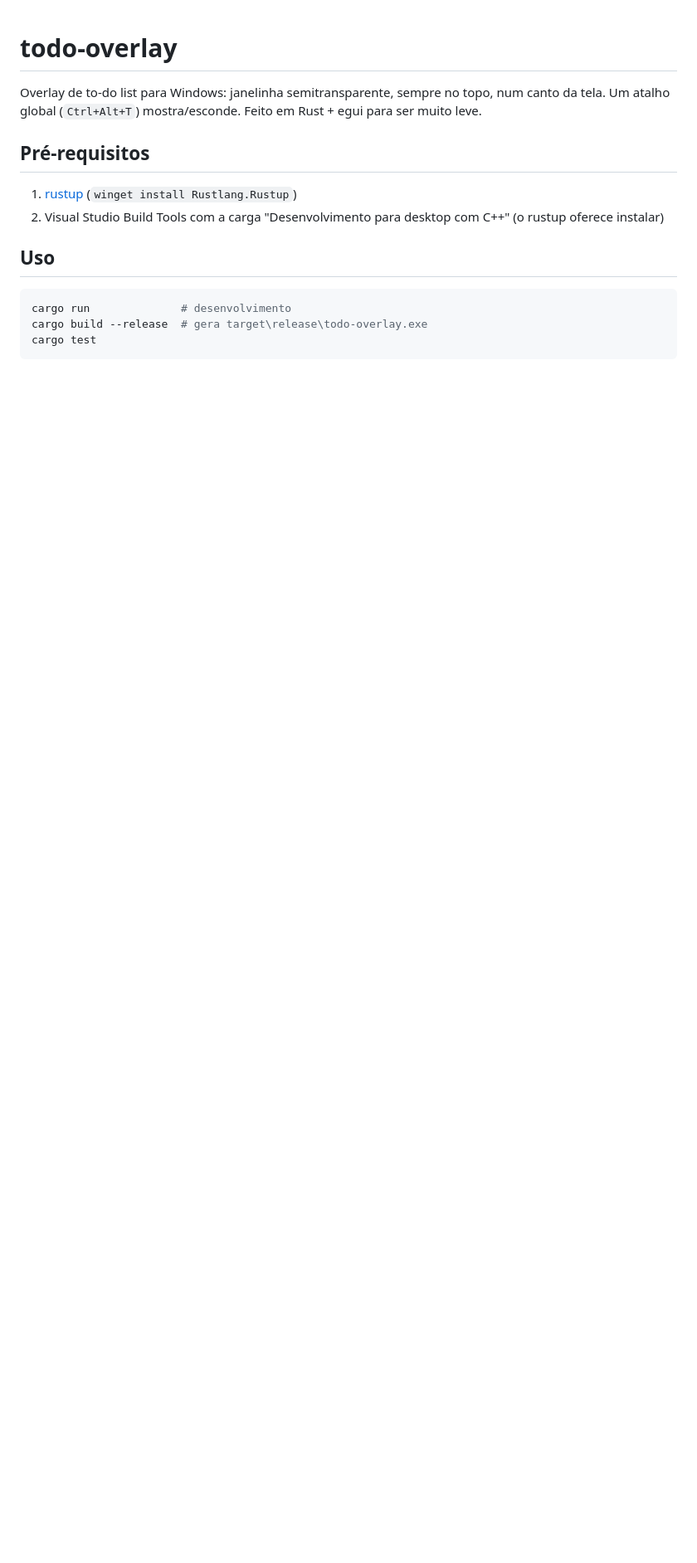
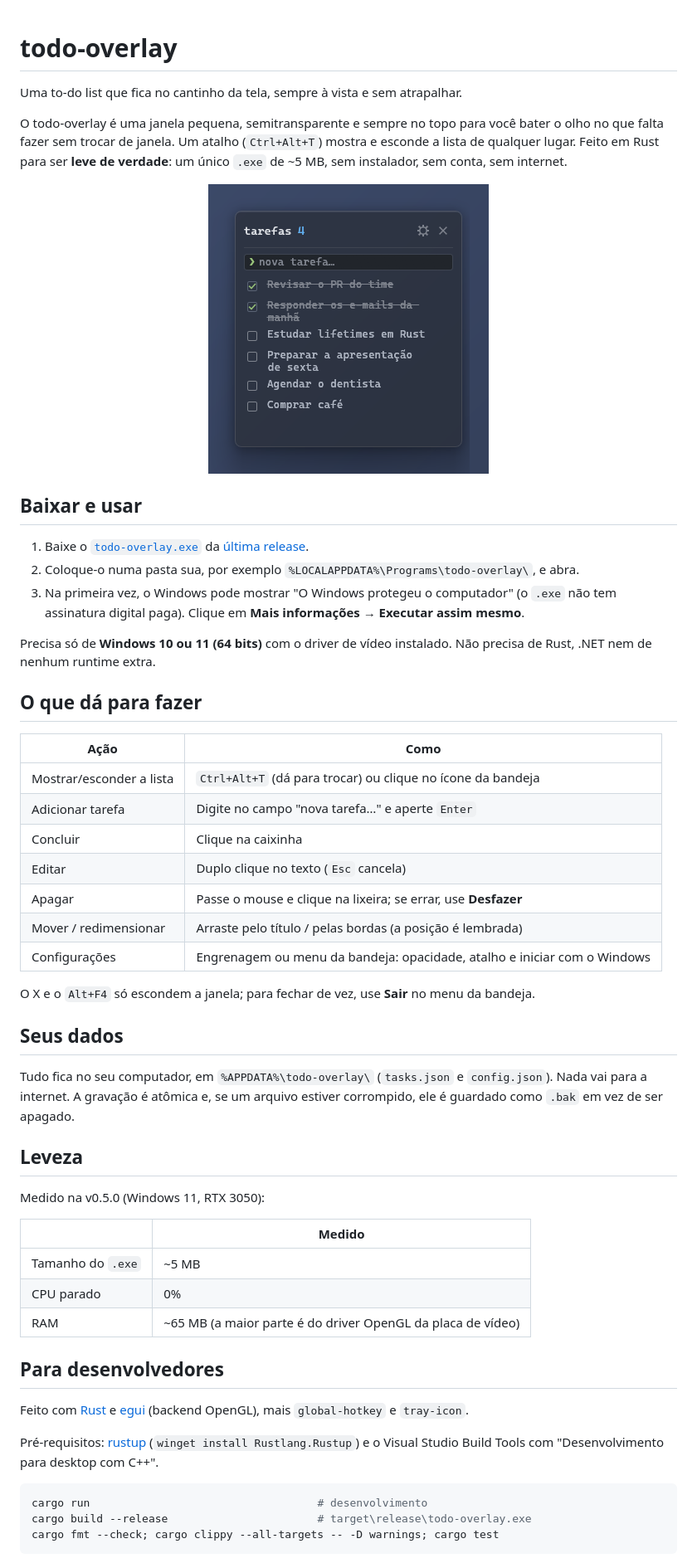
Before and after one commit to VitorCezila/todo-overlay, a Markdown page: README.md, the part around one of its changes. Shown at 83% size. Drawn GitHub-style; pictures changed too: assets/screenshot.png (added); blank space fills up the shorter version.

Commit message:
docs: reescreve o README para quem vai usar o app, com screenshot

````diff
--- a/README.md
+++ b/README.md
@@ -1,17 +1,58 @@
 # todo-overlay
 
-Overlay de to-do list para Windows: janelinha semitransparente, sempre no topo, num canto da tela. Um atalho global (`Ctrl+Alt+T`) mostra/esconde. Feito em Rust + egui para ser muito leve.
+Uma to-do list que fica no cantinho da tela, sempre à vista e sem atrapalhar.
 
-## Pré-requisitos
+O todo-overlay é uma janela pequena, semitransparente e sempre no topo para você bater o olho no que falta fazer sem trocar de janela. Um atalho (`Ctrl+Alt+T`) mostra e esconde a lista de qualquer lugar. Feito em Rust para ser **leve de verdade**: um único `.exe` de ~5 MB, sem instalador, sem conta, sem internet.
 
-1. [rustup](https://rustup.rs) (`winget install Rustlang.Rustup`)
-2. Visual Studio Build Tools com a carga "Desenvolvimento para desktop com C++" (o rustup oferece instalar)
+<p align="center">
+  <img src="assets/screenshot.png" alt="Janela do todo-overlay com seis tarefas, duas concluídas e riscadas, sobre um fundo azul escuro" width="338">
+</p>
 
-## Uso
+## Baixar e usar
+
+1. Baixe o [`todo-overlay.exe`](https://github.com/VitorCezila/todo-overlay/releases/latest/download/todo-overlay.exe) da [última release](https://github.com/VitorCezila/todo-overlay/releases/latest).
+2. Coloque-o numa pasta sua, por exemplo `%LOCALAPPDATA%\Programs\todo-overlay\`, e abra.
+3. Na primeira vez, o Windows pode mostrar "O Windows protegeu o computador" (o `.exe` não tem assinatura digital paga). Clique em **Mais informações → Executar assim mesmo**.
+
+Precisa só de **Windows 10 ou 11 (64 bits)** com o driver de vídeo instalado. Não precisa de Rust, .NET nem de nenhum runtime extra.
+
+## O que dá para fazer
+
+| Ação | Como |
+|---|---|
+| Mostrar/esconder a lista | `Ctrl+Alt+T` (dá para trocar) ou clique no ícone da bandeja |
+| Adicionar tarefa | Digite no campo "nova tarefa…" e aperte `Enter` |
+| Concluir | Clique na caixinha |
+| Editar | Duplo clique no texto (`Esc` cancela) |
+| Apagar | Passe o mouse e clique na lixeira; se errar, use **Desfazer** |
+| Mover / redimensionar | Arraste pelo título / pelas bordas (a posição é lembrada) |
+| Configurações | Engrenagem ou menu da bandeja: opacidade, atalho e iniciar com o Windows |
+
+O X e o `Alt+F4` só escondem a janela; para fechar de vez, use **Sair** no menu da bandeja.
+
+## Seus dados
+
+Tudo fica no seu computador, em `%APPDATA%\todo-overlay\` (`tasks.json` e `config.json`). Nada vai para a internet. A gravação é atômica e, se um arquivo estiver corrompido, ele é guardado como `.bak` em vez de ser apagado.
+
+## Leveza
+
+Medido na v0.5.0 (Windows 11, RTX 3050):
+
+| | Medido |
+|---|---|
+| Tamanho do `.exe` | ~5 MB |
+| CPU parado | 0% |
+| RAM | ~65 MB (a maior parte é do driver OpenGL da placa de vídeo) |
+
+## Para desenvolvedores
+
+Feito com [Rust](https://www.rust-lang.org) e [egui](https://github.com/emilk/egui) (backend OpenGL), mais `global-hotkey` e `tray-icon`.
+
+Pré-requisitos: [rustup](https://rustup.rs) (`winget install Rustlang.Rustup`) e o Visual Studio Build Tools com "Desenvolvimento para desktop com C++".
 
 ```powershell
-cargo run              # desenvolvimento
-cargo build --release  # gera target\release\todo-overlay.exe
-cargo test
+cargo run                                   # desenvolvimento
+cargo build --release                       # target\release\todo-overlay.exe
+cargo fmt --check; cargo clippy --all-targets -- -D warnings; cargo test
 ```
 
````
Also changed, not shown: other parts of README.md (+9 -1 lines).
